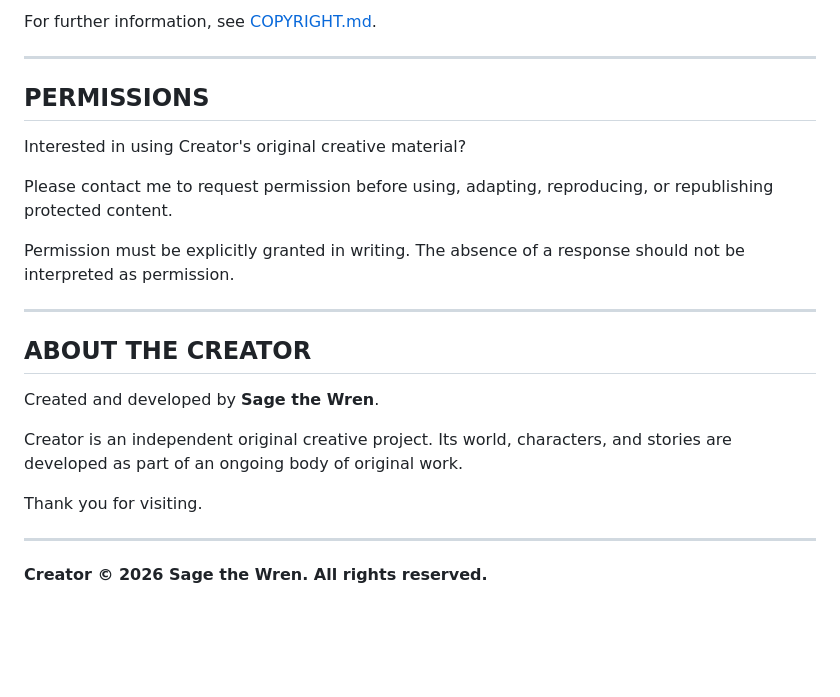
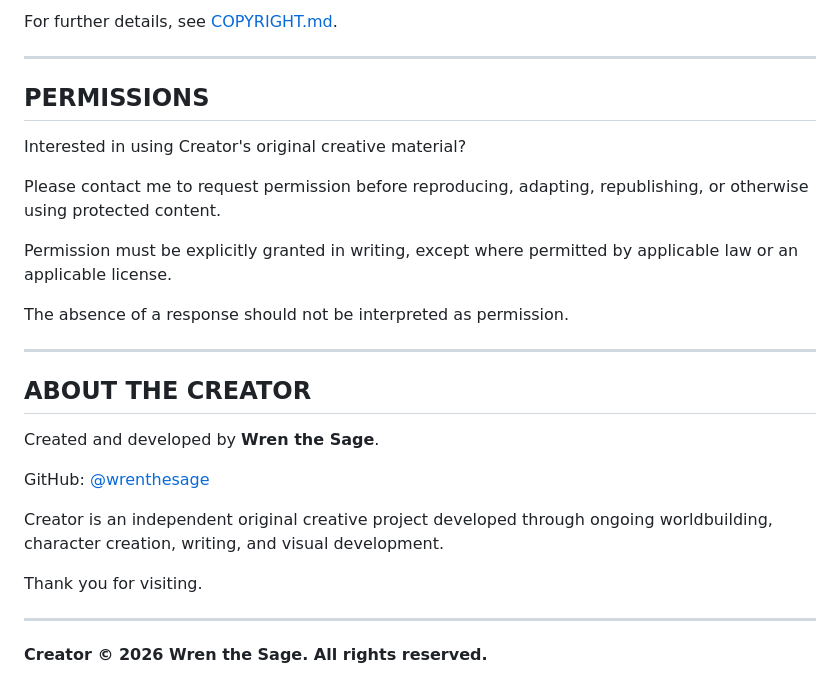
Before and after one commit to wrenthesage-kms/Creator, a Markdown page: README.md, the part around one of its changes. Rendered like a GitHub page; blank space fills up the shorter version.

```diff
--- a/README.md
+++ b/README.md
@@ -64,5 +64,5 @@ Third-party software, libraries, assets, and other materials remain subject to t
 
-For further information, see [COPYRIGHT.md](COPYRIGHT.md).
+For further details, see [COPYRIGHT.md](COPYRIGHT.md).
 
 ---
 
@@ -70,20 +70,24 @@ For further information, see [COPYRIGHT.md](COPYRIGHT.md).
 
 Interested in using Creator's original creative material?
 
-Please contact me to request permission before using, adapting, reproducing, or republishing protected content.
+Please contact me to request permission before reproducing, adapting, republishing, or otherwise using protected content.
 
-Permission must be explicitly granted in writing. The absence of a response should not be interpreted as permission.
+Permission must be explicitly granted in writing, except where permitted by applicable law or an applicable license.
+
+The absence of a response should not be interpreted as permission.
 
 ---
 
 ## ABOUT THE CREATOR
 
-Created and developed by **Sage the Wren**.
+Created and developed by **Wren the Sage**.
 
-Creator is an independent original creative project. Its world, characters, and stories are developed as part of an ongoing body of original work.
+GitHub: [@wrenthesage](https://github.com/wrenthesage)
+
+Creator is an independent original creative project developed through ongoing worldbuilding, character creation, writing, and visual development.
 
 Thank you for visiting.
 
 ---
 
-**Creator © 2026 Sage the Wren. All rights reserved.**
+**Creator © 2026 Wren the Sage. All rights reserved.**
```
Also changed, not shown: other parts of README.md (+22 -22 lines).
